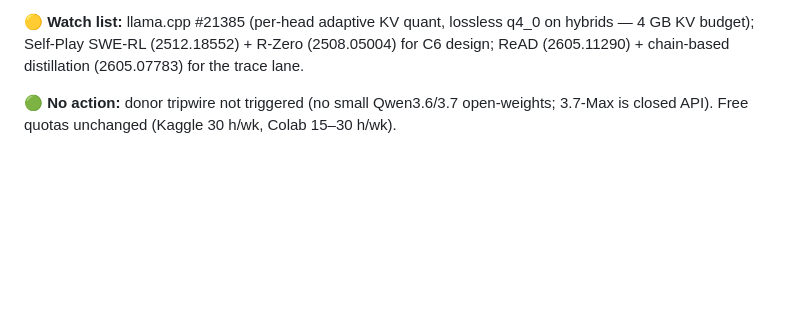
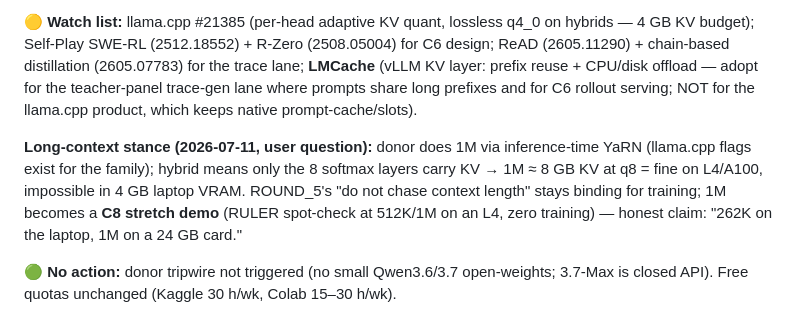
Before and after one commit to NAME0x0/AVA, a Markdown page: docs/v3/REVIEW_2026-07.md, the part around the change. Drawn GitHub-style; blank space fills up the shorter version.

Commit message:
docs(v3): LMCache adopted for trace-gen lane; 1M-context stance
LMCache = vLLM-side prefix reuse + KV offload — fits the teacher-panel
trace generation (shared prompt prefixes, ~25% of weekly quota) and C6
rollout serving; not the llama.cpp product. 1M context = free at
inference via YaRN on the donor (hybrid -> only 8 softmax layers carry
KV; ~8 GB at q8 = L4-class, not laptop); stays a C8 stretch demo, no
training compute — ROUND_5 line holds.

```diff
--- a/docs/v3/REVIEW_2026-07.md
+++ b/docs/v3/REVIEW_2026-07.md
@@ -360,7 +360,16 @@ entry_point/check handling).
 **🟡 Watch list:** llama.cpp #21385 (per-head adaptive KV quant, lossless q4_0 on
 hybrids — 4 GB KV budget); Self-Play SWE-RL (2512.18552) + R-Zero (2508.05004) for
 C6 design; ReAD (2605.11290) + chain-based distillation (2605.07783) for the trace
-lane.
+lane; **LMCache** (vLLM KV layer: prefix reuse + CPU/disk offload — adopt for the
+teacher-panel trace-gen lane where prompts share long prefixes and for C6 rollout
+serving; NOT for the llama.cpp product, which keeps native prompt-cache/slots).
+
+**Long-context stance (2026-07-11, user question):** donor does 1M via
+inference-time YaRN (llama.cpp flags exist for the family); hybrid means only the
+8 softmax layers carry KV → 1M ≈ 8 GB KV at q8 = fine on L4/A100, impossible in
+4 GB laptop VRAM. ROUND_5's "do not chase context length" stays binding for
+training; 1M becomes a **C8 stretch demo** (RULER spot-check at 512K/1M on an L4,
+zero training) — honest claim: "262K on the laptop, 1M on a 24 GB card."
 
 **🟢 No action:** donor tripwire not triggered (no small Qwen3.6/3.7 open-weights;
 3.7-Max is closed API). Free quotas unchanged (Kaggle 30 h/wk, Colab 15–30 h/wk).
```
